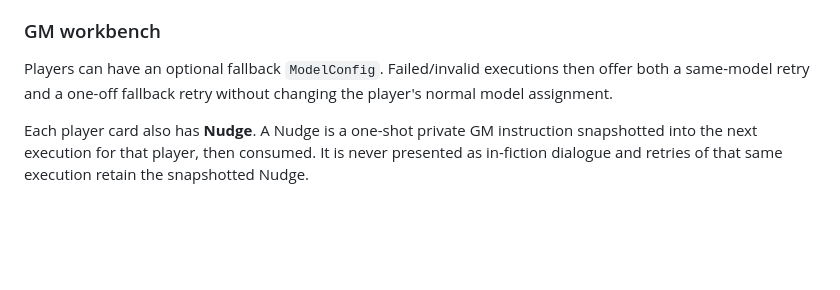
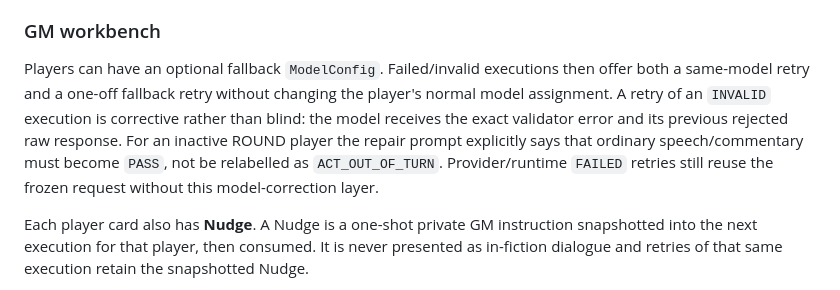
Before and after one commit to rakatanui/rpgllm, a Markdown page: README.md, the part around the change. GitHub-like rendering; blank space fills up the shorter version.

Commit message:
docs: explain corrective INVALID retry behavior

```diff
--- a/README.md
+++ b/README.md
@@ -266,7 +266,12 @@ snapshot.
 
 Players can have an optional fallback `ModelConfig`. Failed/invalid executions
 then offer both a same-model retry and a one-off fallback retry without changing
-the player's normal model assignment.
+the player's normal model assignment. A retry of an `INVALID` execution is
+corrective rather than blind: the model receives the exact validator error and
+its previous rejected raw response. For an inactive ROUND player the repair
+prompt explicitly says that ordinary speech/commentary must become `PASS`, not
+be relabelled as `ACT_OUT_OF_TURN`. Provider/runtime `FAILED` retries still
+reuse the frozen request without this model-correction layer.
 
 Each player card also has **Nudge**. A Nudge is a one-shot private GM
 instruction snapshotted into the next execution for that player, then consumed.
```
